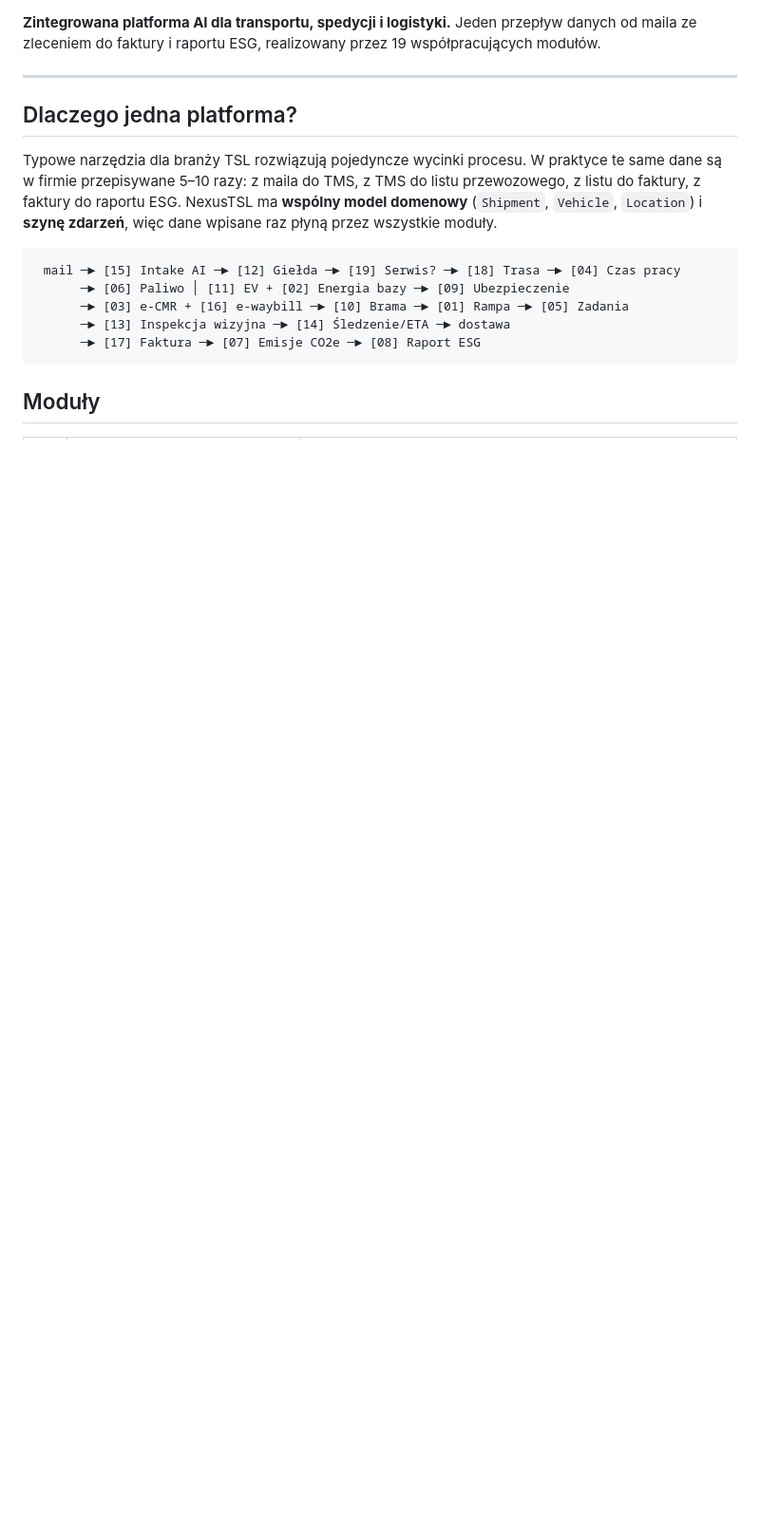
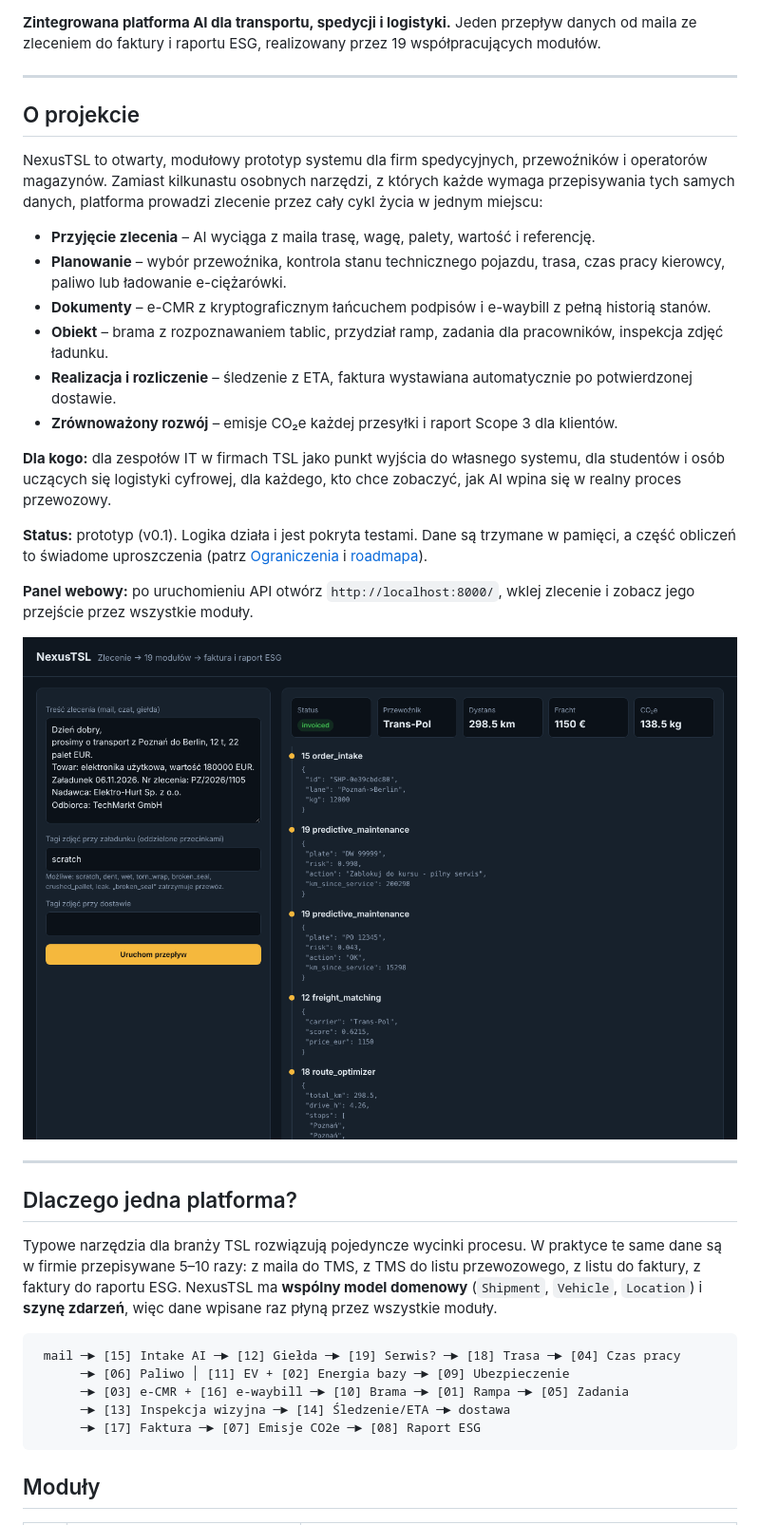
Before and after one commit to Volers321/nexus-tsl, a Markdown page: README.md, the part around one of its changes. Shown at 95% size. GitHub-like rendering; pictures changed too: docs/panel.png (added); blank space fills up the shorter version.

```diff
--- a/README.md
+++ b/README.md
@@ -3,4 +7,25 @@
 **Zintegrowana platforma AI dla transportu, spedycji i logistyki.** Jeden przepływ danych od maila ze zleceniem do faktury i raportu ESG, realizowany przez 19 współpracujących modułów.
+
+---
+
+## O projekcie
+
+NexusTSL to otwarty, modułowy prototyp systemu dla firm spedycyjnych, przewoźników i operatorów magazynów. Zamiast kilkunastu osobnych narzędzi, z których każde wymaga przepisywania tych samych danych, platforma prowadzi zlecenie przez cały cykl życia w jednym miejscu:
+
+- **Przyjęcie zlecenia** – AI wyciąga z maila trasę, wagę, palety, wartość i referencję.
+- **Planowanie** – wybór przewoźnika, kontrola stanu technicznego pojazdu, trasa, czas pracy kierowcy, paliwo lub ładowanie e-ciężarówki.
+- **Dokumenty** – e-CMR z kryptograficznym łańcuchem podpisów i e-waybill z pełną historią stanów.
+- **Obiekt** – brama z rozpoznawaniem tablic, przydział ramp, zadania dla pracowników, inspekcja zdjęć ładunku.
+- **Realizacja i rozliczenie** – śledzenie z ETA, faktura wystawiana automatycznie po potwierdzonej dostawie.
+- **Zrównoważony rozwój** – emisje CO₂e każdej przesyłki i raport Scope 3 dla klientów.
+
+**Dla kogo:** dla zespołów IT w firmach TSL jako punkt wyjścia do własnego systemu, dla studentów i osób uczących się logistyki cyfrowej, dla każdego, kto chce zobaczyć, jak AI wpina się w realny proces przewozowy.
+
+**Status:** prototyp (v0.1). Logika działa i jest pokryta testami. Dane są trzymane w pamięci, a część obliczeń to świadome uproszczenia (patrz [Ograniczenia](#ograniczenia-świadome-uproszczenia) i [roadmapa](docs/ARCHITECTURE.md#roadmapa)).
+
+**Panel webowy:** po uruchomieniu API otwórz `http://localhost:8000/`, wklej zlecenie i zobacz jego przejście przez wszystkie moduły.
+
+![Panel NexusTSL](docs/panel.png)
 
 ---
 
```
Also changed, not shown: other parts of README.md (+4 -0 lines), 4 other files.
